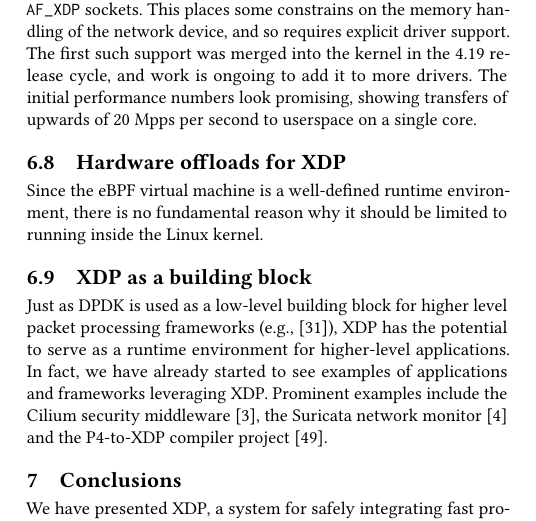
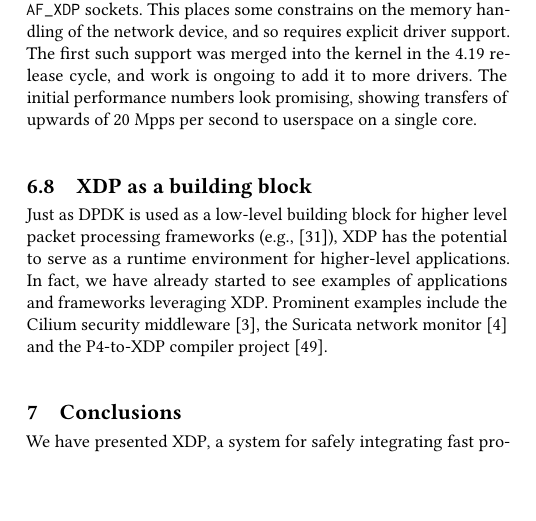
Before and after one commit to tohojo/xdp-paper, a LaTeX paper (xdp-paper.tex): part of one column of page 12 of 13, cut so that both start at the same text, the shorter picture padded with empty space. Compiled offline with pdfLaTeX.

Commit message:
Remove hardware offloads from future work
We mention it under related work now

Signed-off-by: Toke Høiland-Jørgensen <toke@toke.dk>

```diff
--- a/xdp-paper.tex
+++ b/xdp-paper.tex
@@ -1288,13 +1288,6 @@ ongoing to add it to more drivers. The initial performance numbers look
 promising, showing transfers of upwards of 20 Mpps per second to userspace on a
 single core.
 
-\subsection{Hardware offloads for XDP}
-\label{sec:hardw-offl-xdp}
-
-Since the eBPF virtual machine is a well-defined runtime environment, there is
-no fundamental reason why it should be limited to running inside the Linux
-kernel.
-
 \subsection{XDP as a building block}
 \label{sec:xdp-building-block}
 
```
